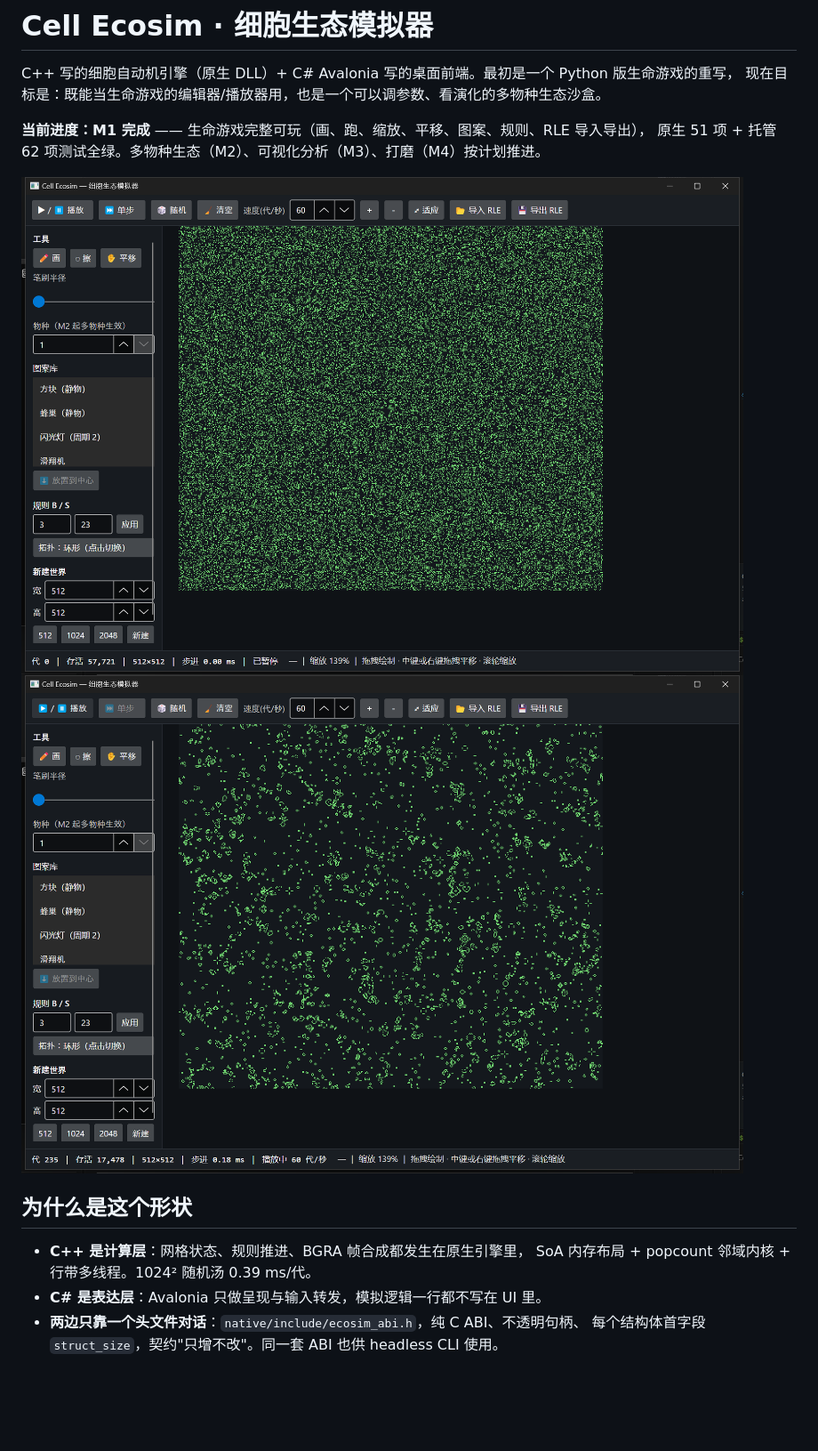
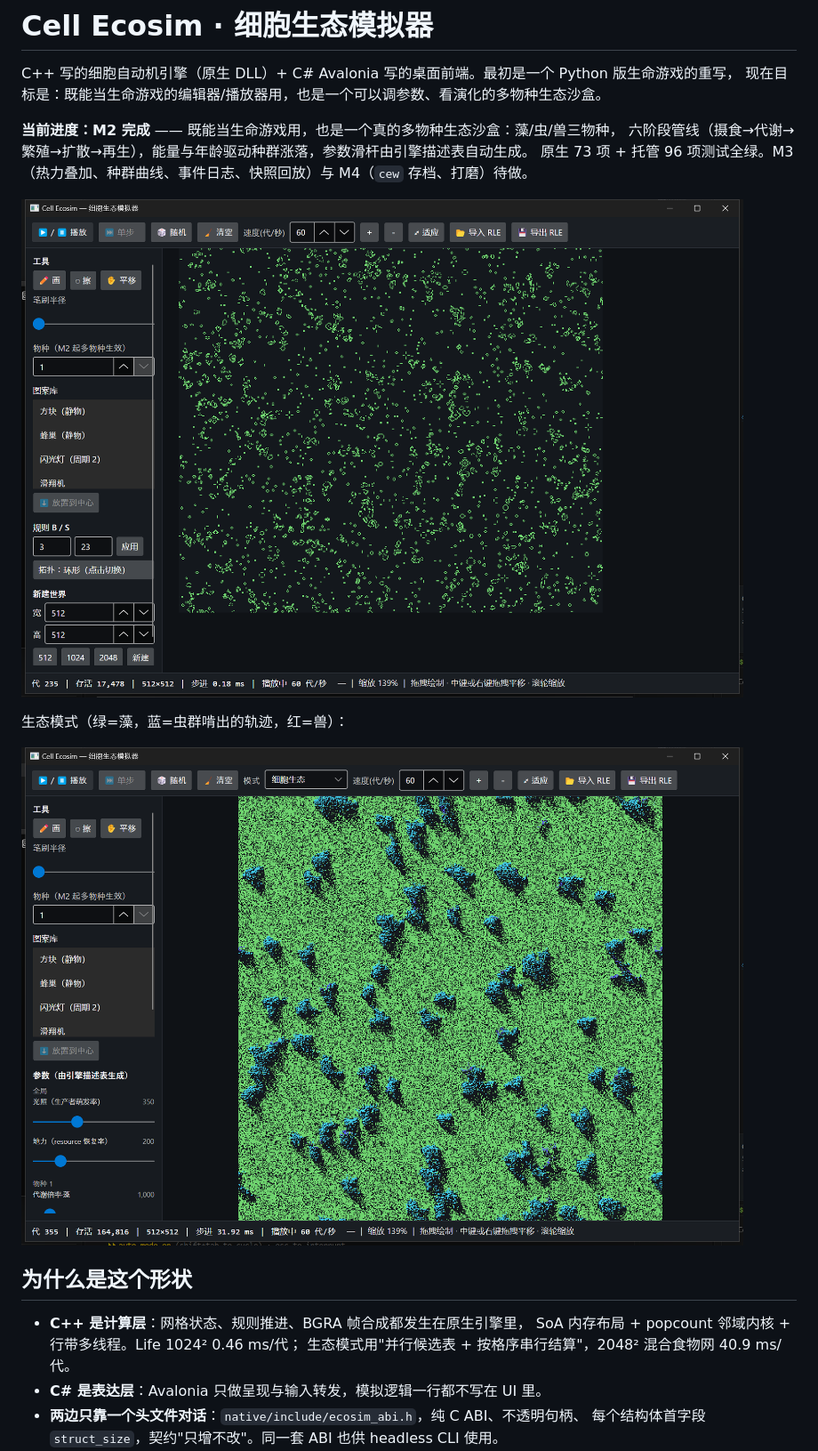
Before and after one commit to foXerw/cell-ecosim, a Markdown page: README.md, the part around one of its changes. Shown at 89% size. Rendered like a GitHub page; pictures changed too: docs/images/m2-ecosystem.png (added); blank space fills up the shorter version.

```diff
--- a/README.md
+++ b/README.md
@@ -3,16 +3,21 @@
 C++ 写的细胞自动机引擎（原生 DLL）+ C# Avalonia 写的桌面前端。最初是一个 Python 版生命游戏的重写，
 现在目标是：既能当生命游戏的编辑器/播放器用，也是一个可以调参数、看演化的多物种生态沙盒。
 
-**当前进度：M1 完成** —— 生命游戏完整可玩（画、跑、缩放、平移、图案、规则、RLE 导入导出），
-原生 51 项 + 托管 62 项测试全绿。多物种生态（M2）、可视化分析（M3）、打磨（M4）按计划推进。
+**当前进度：M2 完成** —— 既能当生命游戏用，也是一个真的多物种生态沙盒：藻/虫/兽三物种，
+六阶段管线（摄食→代谢→繁殖→扩散→再生），能量与年龄驱动种群涨落，参数滑杆由引擎描述表自动生成。
+原生 73 项 + 托管 96 项测试全绿。M3（热力叠加、种群曲线、事件日志、快照回放）与 M4（`cew` 存档、打磨）待做。
 
-![画布暂停](docs/images/m1-canvas-paused.png)
-![播放中](docs/images/m1-canvas-playing.png)
+![生命游戏播放中](docs/images/m1-canvas-playing.png)
+
+生态模式（绿=藻，蓝=虫群啃出的轨迹，红=兽）：
+
+![细胞生态](docs/images/m2-ecosystem.png)
 
 ## 为什么是这个形状
 
 - **C++ 是计算层**：网格状态、规则推进、BGRA 帧合成都发生在原生引擎里，
-  SoA 内存布局 + popcount 邻域内核 + 行带多线程。1024² 随机汤 0.39 ms/代。
+  SoA 内存布局 + popcount 邻域内核 + 行带多线程。Life 1024² 0.46 ms/代；
+  生态模式用"并行候选表 + 按格序串行结算"，2048² 混合食物网 40.9 ms/代。
 - **C# 是表达层**：Avalonia 只做呈现与输入转发，模拟逻辑一行都不写在 UI 里。
 - **两边只靠一个头文件对话**：`native/include/ecosim_abi.h`，纯 C ABI、不透明句柄、
   每个结构体首字段 `struct_size`，契约"只增不改"。同一套 ABI 也供 headless CLI 使用。
```
Also changed, not shown: other parts of README.md (+2 -0 lines), docs/architecture.md (+14 -0 lines), docs/m2-checklist.md (+21 -13 lines), 3 other files.
